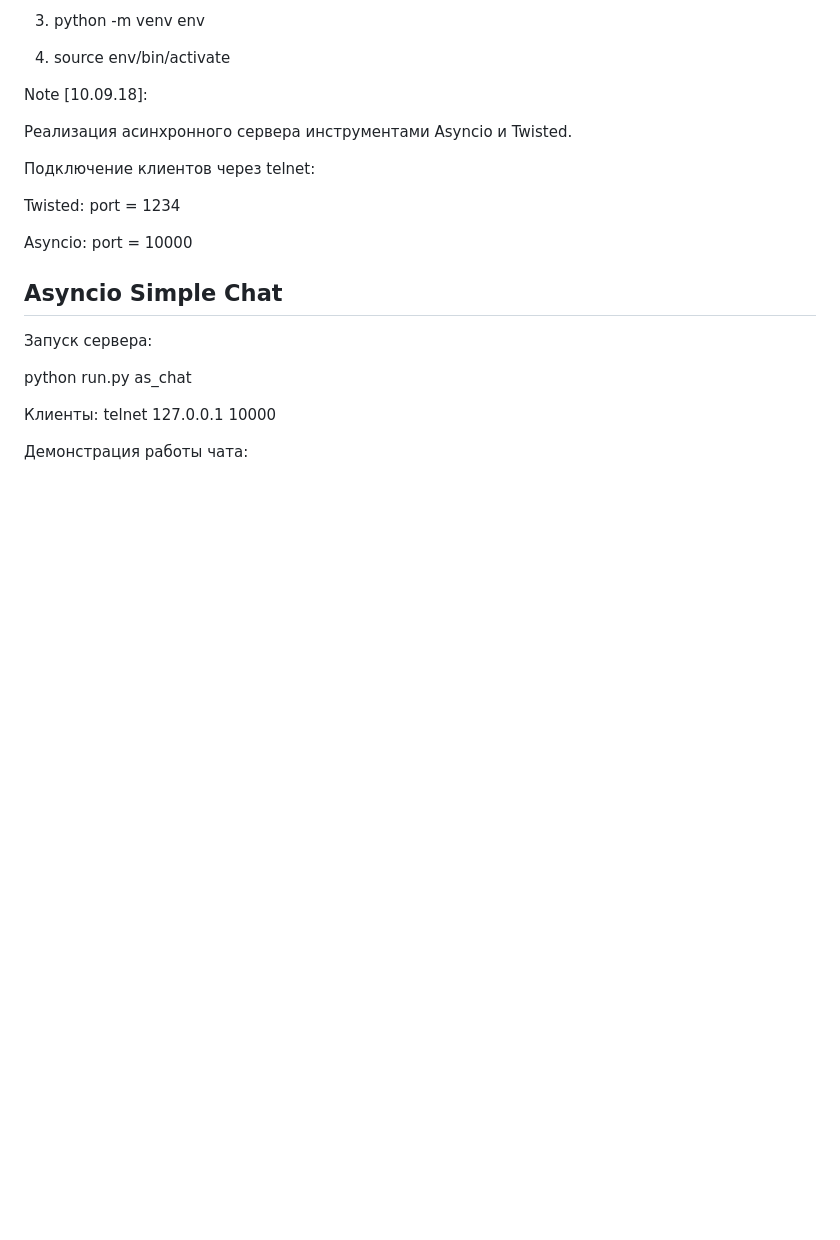
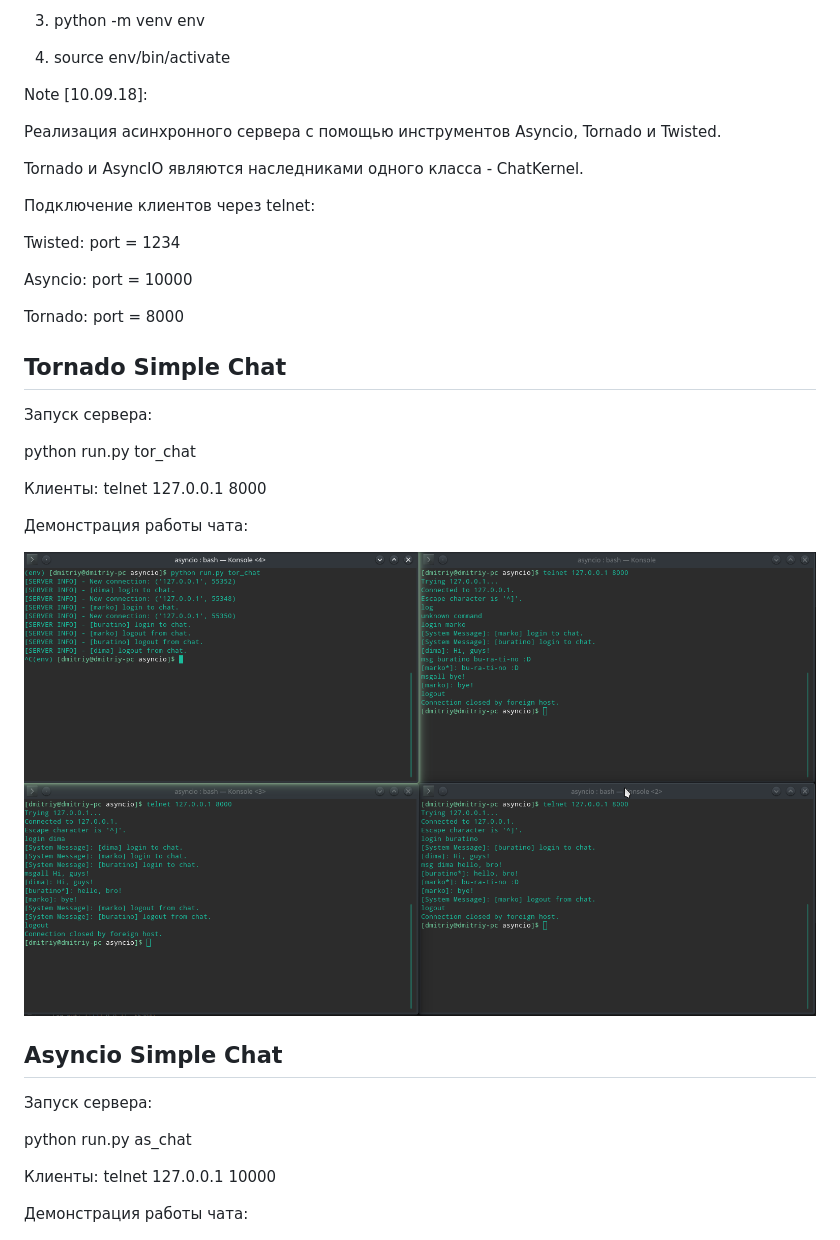
Before and after one commit to dimadeck/async_chat, a Markdown page: README.md, the part around the change. Drawn GitHub-style; pictures changed too: git03.png (added); blank space fills up the shorter version.

Commit message:
Tornado Chat v. 1.0.

```diff
--- a/README.md
+++ b/README.md
@@ -13,16 +13,30 @@
 
 Note [10.09.18]:
 
-Реализация асинхронного сервера инструментами Asyncio и Twisted.
+Реализация асинхронного сервера с помощью инструментов Asyncio, Tornado и Twisted.
 
+Tornado и AsyncIO являются наследниками одного класса - ChatKernel.
 
 Подключение клиентов через telnet:
-
-
 
 Twisted: port = 1234
 
 Asyncio: port = 10000
+
+Tornado: port = 8000
+
+## Tornado Simple Chat ##
+
+Запуск сервера:
+
+python run.py tor_chat
+
+Клиенты: telnet 127.0.0.1 8000
+
+Демонстрация работы чата:
+
+![alt text](git03.png)
+
 
 ## Asyncio Simple Chat ##
 
```
